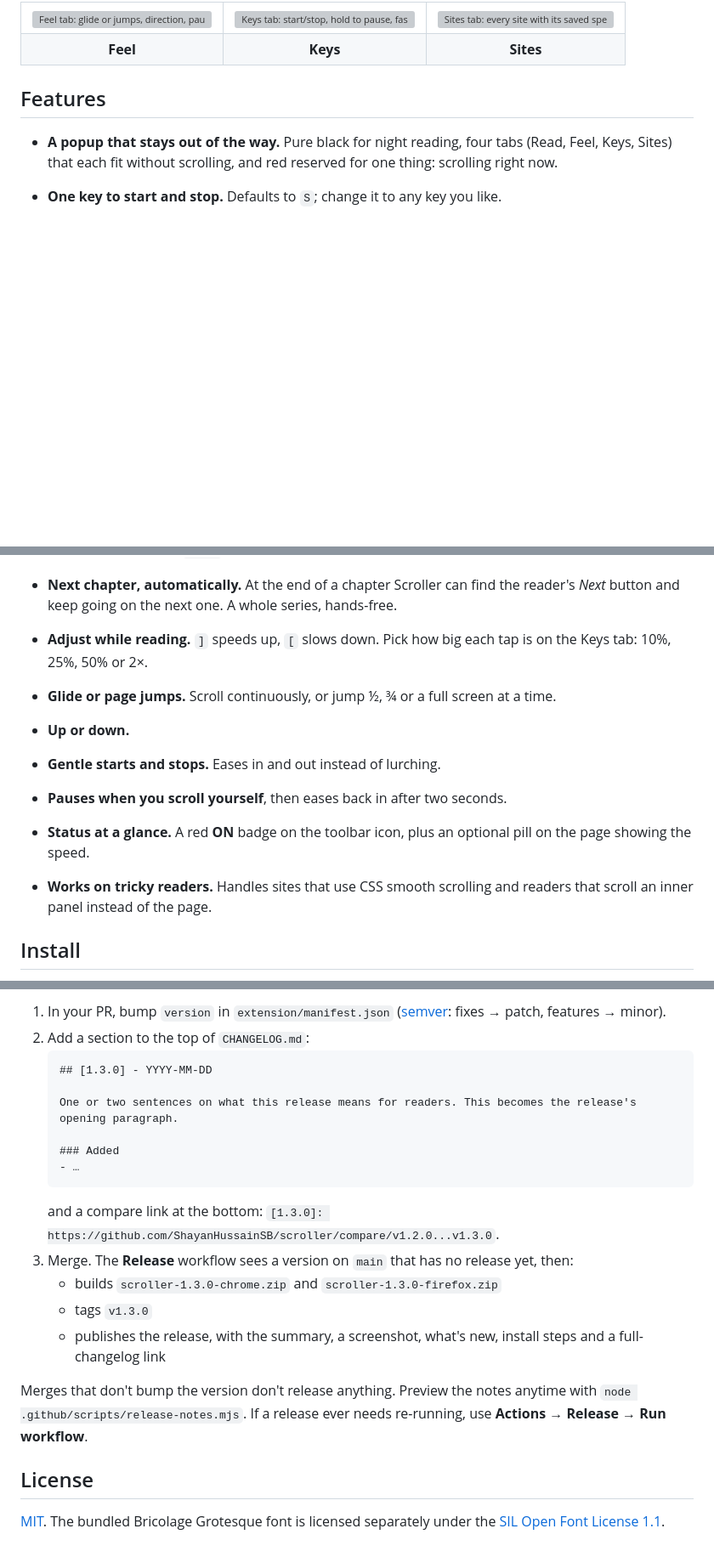
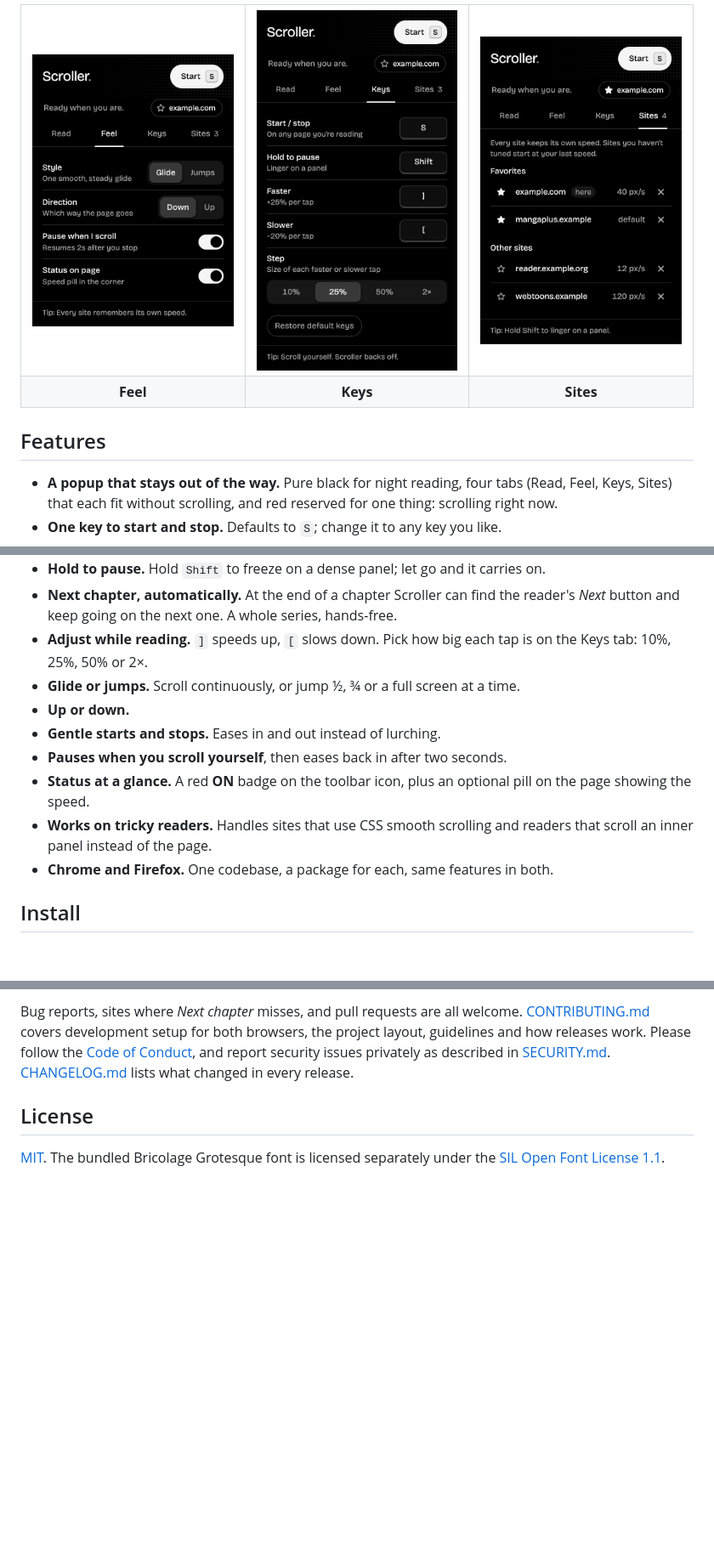
Before and after one commit to ShayanHussainSB/scroller, a Markdown page: README.md, 3 parts joined by grey strips. Shown at 85% size. Rendered like a GitHub page; blank space fills up the shorter version; grey boxes are pictures that could not be loaded.

````diff
--- a/README.md
+++ b/README.md
@@ -15,9 +22,9 @@
 
 <table align="center">
   <tr>
-    <td><img src="docs/feel.png" width="240" alt="Feel tab: glide or jumps, direction, pause when I scroll, status on page"></td>
-    <td><img src="docs/keys.png" width="240" alt="Keys tab: start/stop, hold to pause, faster and slower, each remappable"></td>
-    <td><img src="docs/sites.png" width="240" alt="Sites tab: every site with its saved speed and a button to forget it"></td>
+    <td><img src="docs/screenshots/feel.png" width="240" alt="Feel tab: glide or jumps, direction, pause when I scroll, status on page"></td>
+    <td><img src="docs/screenshots/keys.png" width="240" alt="Keys tab: start/stop, hold to pause, faster and slower, each remappable"></td>
+    <td><img src="docs/screenshots/sites.png" width="240" alt="Sites tab: every site with its saved speed and a button to forget it"></td>
   </tr>
   <tr>
     <td align="center"><b>Feel</b></td>
@@ -29,7 +36,6 @@
 ## Features
 
 - **A popup that stays out of the way.** Pure black for night reading, four tabs (Read, Feel, Keys, Sites) that each fit without scrolling, and red reserved for one thing: scrolling right now.
-
 - **One key to start and stop.** Defaults to `S`; change it to any key you like.
 - **Any speed, 1 to 5000 px/s.** A logarithmic slider gives the slow end as much room as the fast end. Type an exact number, or pick a preset from *Too damn slow* to *Too damn fast*.
 - **Remembers speed per site.** Every reader sizes its pages differently, so each site keeps its own speed. New sites start from the last speed you used. The **Sites** tab lists every site's speed; forget any of them (with undo).
@@ -37,12 +43,13 @@
 - **Hold to pause.** Hold `Shift` to freeze on a dense panel; let go and it carries on.
 - **Next chapter, automatically.** At the end of a chapter Scroller can find the reader's *Next* button and keep going on the next one. A whole series, hands-free.
 - **Adjust while reading.** `]` speeds up, `[` slows down. Pick how big each tap is on the Keys tab: 10%, 25%, 50% or 2×.
-- **Glide or page jumps.** Scroll continuously, or jump ½, ¾ or a full screen at a time.
+- **Glide or jumps.** Scroll continuously, or jump ½, ¾ or a full screen at a time.
 - **Up or down.**
 - **Gentle starts and stops.** Eases in and out instead of lurching.
 - **Pauses when you scroll yourself**, then eases back in after two seconds.
 - **Status at a glance.** A red **ON** badge on the toolbar icon, plus an optional pill on the page showing the speed.
 - **Works on tricky readers.** Handles sites that use CSS smooth scrolling and readers that scroll an inner panel instead of the page.
+- **Chrome and Firefox.** One codebase, a package for each, same features in both.
 
 ## Install
 
@@ -166,20 +139,4 @@ Releases publish themselves when a version bump is merged. There's no tagging st
-1. In your PR, bump `version` in `extension/manifest.json` ([semver](https://semver.org/): fixes → patch, features → minor).
-2. Add a section to the top of `CHANGELOG.md`:
-   ```md
-   ## [1.3.0] - YYYY-MM-DD
-
-   One or two sentences on what this release means for readers. This becomes the release's opening paragraph.
-
-   ### Added
-   - …
-   ```
-   and a compare link at the bottom: `[1.3.0]: https://github.com/ShayanHussainSB/scroller/compare/v1.2.0...v1.3.0`.
-3. Merge. The **Release** workflow sees a version on `main` that has no release yet, then:
-   - builds `scroller-1.3.0-chrome.zip` and `scroller-1.3.0-firefox.zip`
-   - tags `v1.3.0`
-   - publishes the release, with the summary, a screenshot, what's new, install steps and a full-changelog link
-
-Merges that don't bump the version don't release anything. Preview the notes anytime with `node .github/scripts/release-notes.mjs`. If a release ever needs re-running, use **Actions → Release → Run workflow**.
+Bug reports, sites where *Next chapter* misses, and pull requests are all welcome. [CONTRIBUTING.md](CONTRIBUTING.md) covers development setup for both browsers, the project layout, guidelines and how releases work. Please follow the [Code of Conduct](CODE_OF_CONDUCT.md), and report security issues privately as described in [SECURITY.md](SECURITY.md). [CHANGELOG.md](CHANGELOG.md) lists what changed in every release.
 
 ## License
 
````
Also changed, not shown: other parts of README.md (+12 -39 lines).
